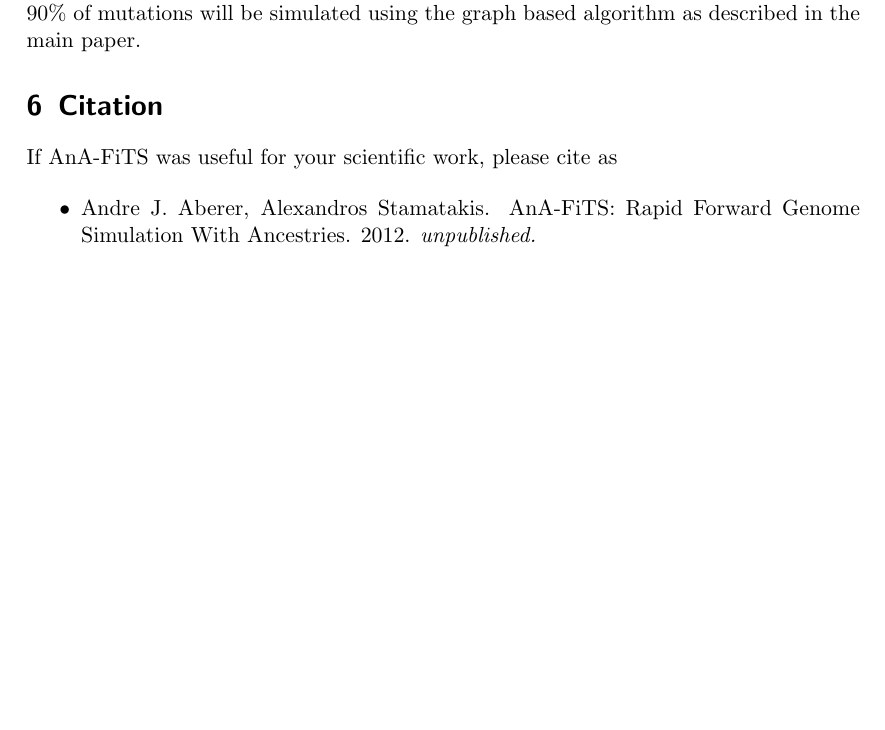
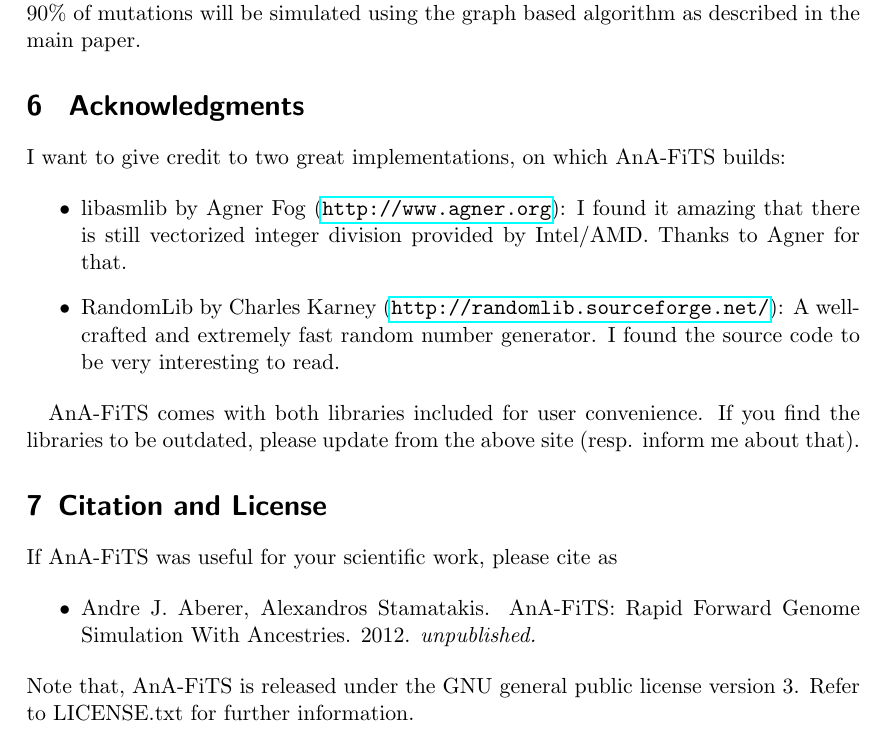
Before and after one commit to aberer/AnA-FiTS, a LaTeX paper (doc/manual.tex): part of page 6 of 6, cut so that both start at the same text, the shorter picture padded with empty space. Compiled offline with pdfLaTeX.

Commit message:
updated manual

```diff
--- a/doc/manual.tex
+++ b/doc/manual.tex
@@ -332,7 +332,27 @@ simulated using the graph based algorithm as described in the main
 paper.
 
 
-\section{Citation}
+\section{ Acknowledgments }
+\label{sec:acknowledgements}
+
+I want to give credit to two great implementations, on which AnA-FiTS
+builds:
+
+\begin{itemize}
+\item libasmlib by Agner Fog (\url{http://www.agner.org}): I found it amazing
+  that there is still vectorized integer division provided by
+  Intel/AMD. Thanks to Agner for that.
+\item RandomLib by Charles Karney
+  (\url{http://randomlib.sourceforge.net/}): A well-crafted and
+  extremely fast random number generator. I found the source code to
+  be very interesting to read.
+\end{itemize}
+
+AnA-FiTS comes with both libraries included for user convenience. If
+you find the libraries to be outdated, please update from the above
+site (resp. inform me about that).
+
+\section{Citation and License }
 \label{sec:citation}
 
 If AnA-FiTS was useful for your scientific work, please cite as
@@ -342,4 +362,8 @@ If AnA-FiTS was useful for your scientific work, please cite as
   Genome Simulation With Ancestries. 2012. \textit{unpublished.}
 \end{itemize}
 
+
+\noindent Note that, AnA-FiTS is released under the GNU general public
+license version 3. Refer to LICENSE.txt for further information.
+
 \end{document}
```
Also changed, not shown: doc/manual.pdf.
